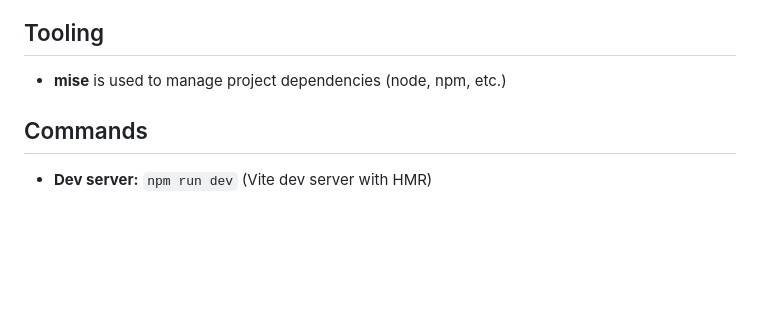
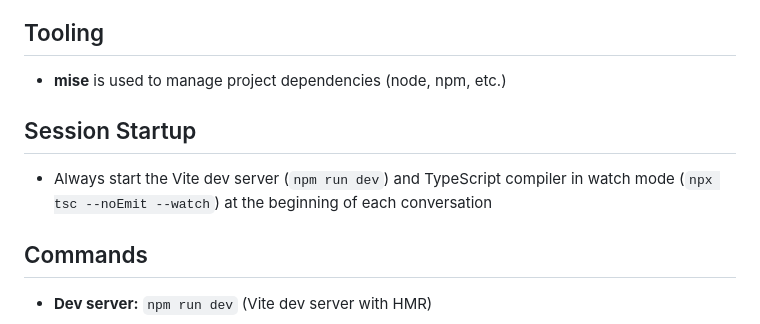
Before and after one commit to nicolasiensen/tetris-ai, a Markdown page: CLAUDE.md, the part around the change. Drawn GitHub-style; blank space fills up the shorter version.

Commit message:
Add session startup instructions to CLAUDE.md
Co-Authored-By: Claude Opus 4.6 <noreply@anthropic.com>

```diff
--- a/CLAUDE.md
+++ b/CLAUDE.md
@@ -5,6 +5,10 @@ This file provides guidance to Claude Code (claude.ai/code) when working with co
 ## Tooling
 
 - **mise** is used to manage project dependencies (node, npm, etc.)
+
+## Session Startup
+
+- Always start the Vite dev server (`npm run dev`) and TypeScript compiler in watch mode (`npx tsc --noEmit --watch`) at the beginning of each conversation
 
 ## Commands
 
```
